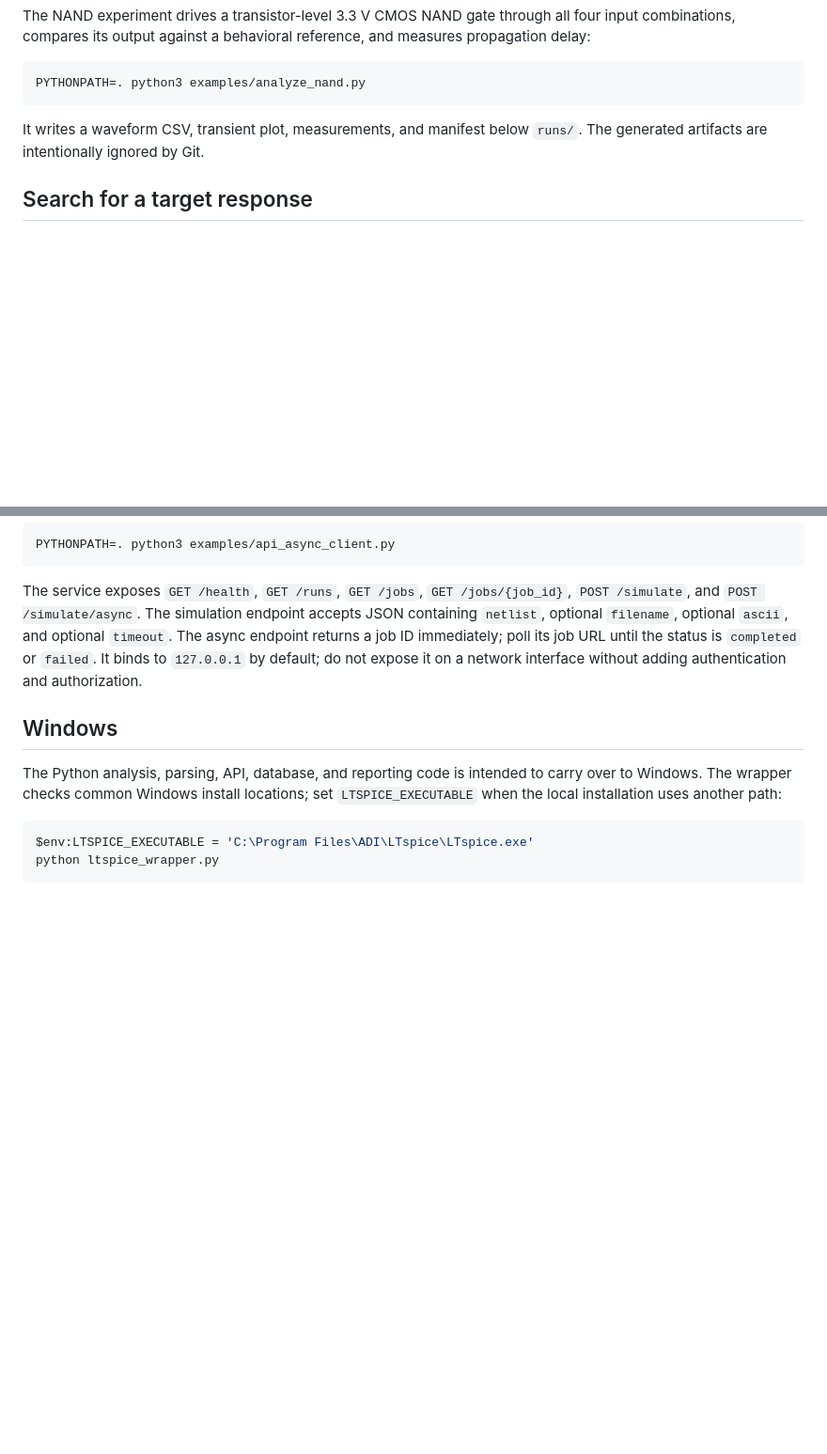
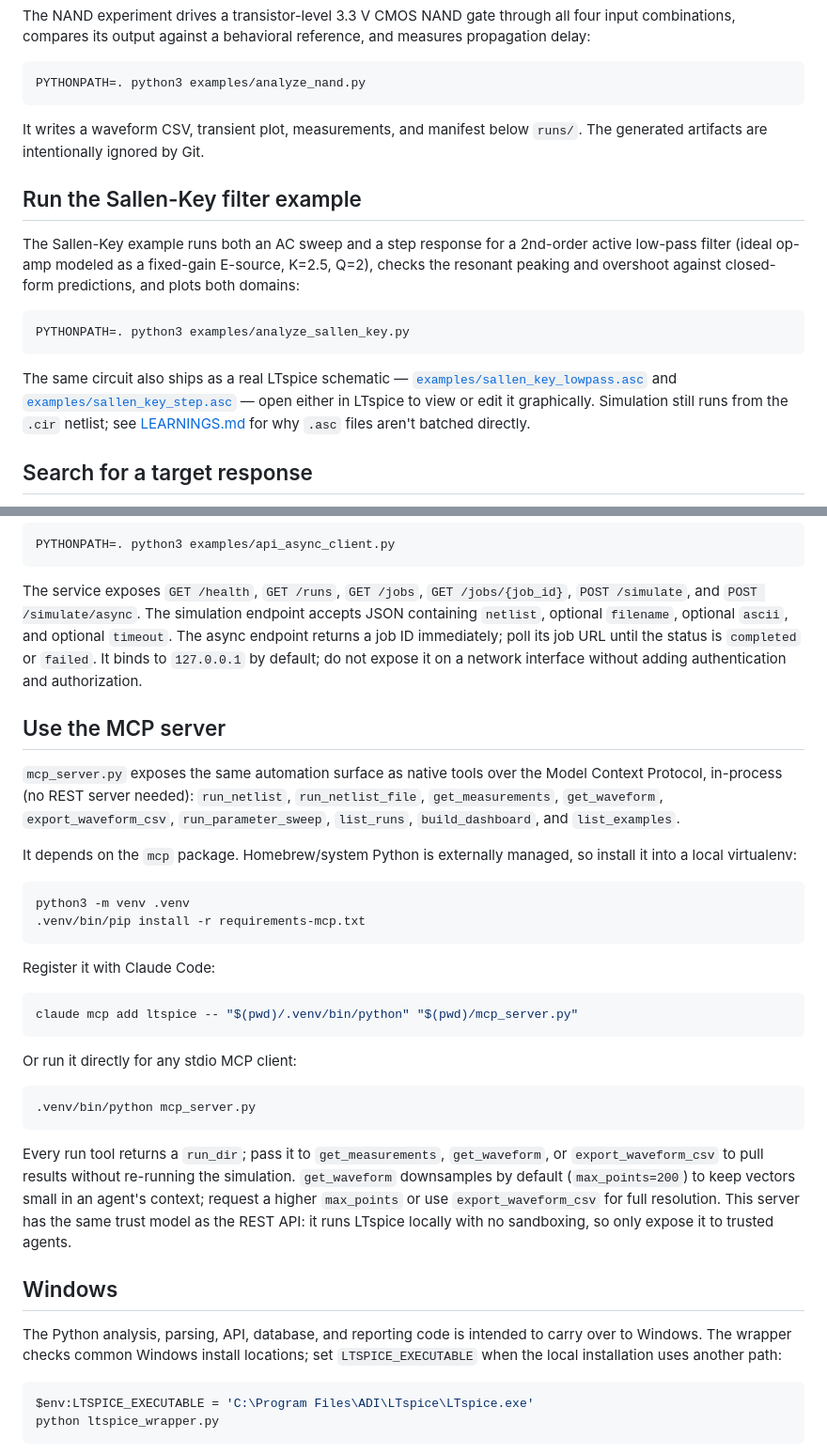
Before and after one commit to daveyJ-sgs/LTspice-Agent-Automation, a Markdown page: README.md, 2 parts joined by grey strips. Shown at 94% size. Drawn GitHub-style; blank space fills up the shorter version.

````diff
--- a/README.md
+++ b/README.md
@@ -182,6 +192,24 @@ PYTHONPATH=. python3 examples/analyze_nand.py
 It writes a waveform CSV, transient plot, measurements, and manifest below
 `runs/`. The generated artifacts are intentionally ignored by Git.
 
+## Run the Sallen-Key filter example
+
+The Sallen-Key example runs both an AC sweep and a step response for a
+2nd-order active low-pass filter (ideal op-amp modeled as a fixed-gain
+E-source, K=2.5, Q=2), checks the resonant peaking and overshoot against
+closed-form predictions, and plots both domains:
+
+```bash
+PYTHONPATH=. python3 examples/analyze_sallen_key.py
+```
+
+The same circuit also ships as a real LTspice schematic —
+[`examples/sallen_key_lowpass.asc`](examples/sallen_key_lowpass.asc) and
+[`examples/sallen_key_step.asc`](examples/sallen_key_step.asc) — open either
+in LTspice to view or edit it graphically. Simulation still runs from the
+`.cir` netlist; see [LEARNINGS.md](LEARNINGS.md#schematic-compatibility) for
+why `.asc` files aren't batched directly.
+
 ## Search for a target response
 
 The design-search example uses a logarithmic binary search to select resistance
@@ -241,6 +269,41 @@ until the status is `completed` or `failed`. It binds to `127.0.0.1` by
 default; do not expose it on a network interface without adding authentication
 and authorization.
 
+## Use the MCP server
+
+`mcp_server.py` exposes the same automation surface as native tools over the
+Model Context Protocol, in-process (no REST server needed): `run_netlist`,
+`run_netlist_file`, `get_measurements`, `get_waveform`, `export_waveform_csv`,
+`run_parameter_sweep`, `list_runs`, `build_dashboard`, and `list_examples`.
+
+It depends on the `mcp` package. Homebrew/system Python is externally
+managed, so install it into a local virtualenv:
+
+```bash
+python3 -m venv .venv
+.venv/bin/pip install -r requirements-mcp.txt
+```
+
+Register it with Claude Code:
+
+```bash
+claude mcp add ltspice -- "$(pwd)/.venv/bin/python" "$(pwd)/mcp_server.py"
+```
+
+Or run it directly for any stdio MCP client:
+
+```bash
+.venv/bin/python mcp_server.py
+```
+
+Every run tool returns a `run_dir`; pass it to `get_measurements`,
+`get_waveform`, or `export_waveform_csv` to pull results without re-running
+the simulation. `get_waveform` downsamples by default (`max_points=200`) to
+keep vectors small in an agent's context; request a higher `max_points` or
+use `export_waveform_csv` for full resolution. This server has the same
+trust model as the REST API: it runs LTspice locally with no sandboxing, so
+only expose it to trusted agents.
+
 ## Windows
 
 The Python analysis, parsing, API, database, and reporting code is intended to
````
Also changed, not shown: other parts of README.md (+21 -11 lines), LEARNINGS.md (+50 -7 lines), docs/images/sallen-key-bode.png (added), docs/images/sallen-key-step.png (added), 8 other files.
